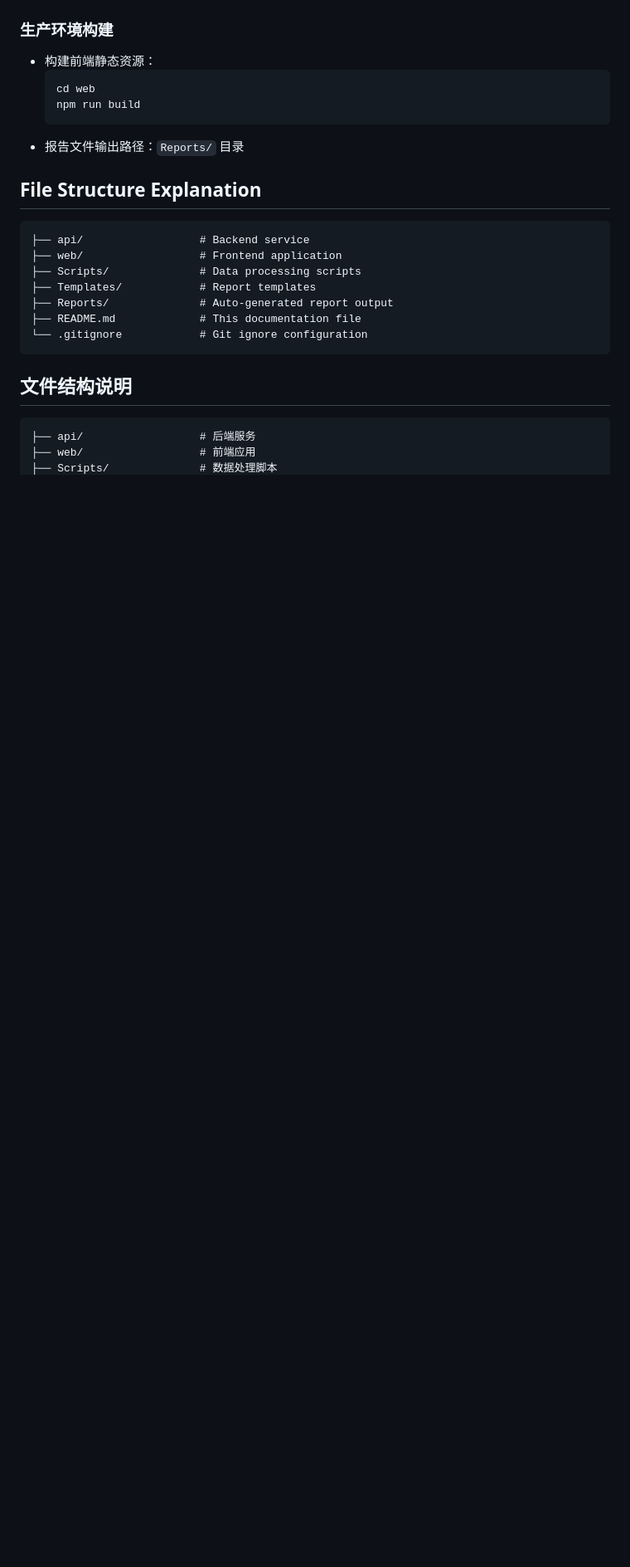
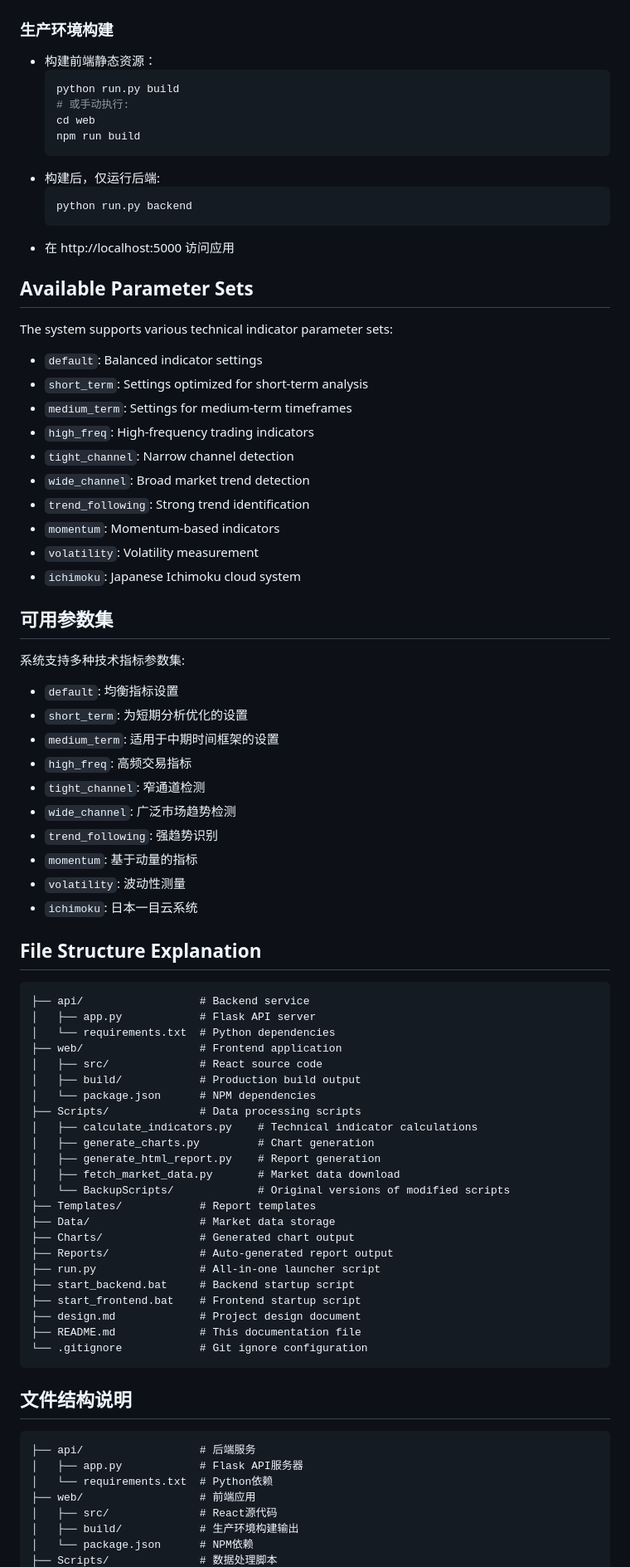
Before and after one commit to qqqcat/FAnalysis, a Markdown page: README.md, the part around one of its changes. Shown at 83% size. Rendered like a GitHub page; blank space fills up the shorter version.

Commit message:
Update README.md and design.md for enhanced functionality and project status

````diff
--- a/README.md
+++ b/README.md
@@ -130,18 +160,66 @@ This is a comprehensive financial data analysis system that includes data collec
 ### 生产环境构建
 - 构建前端静态资源：
   ```bash
+  python run.py build
+  # 或手动执行:
   cd web
   npm run build
   ```
-- 报告文件输出路径：`Reports/` 目录
+- 构建后，仅运行后端:
+  ```bash
+  python run.py backend
+  ```
+- 在 http://localhost:5000 访问应用
+
+## Available Parameter Sets
+The system supports various technical indicator parameter sets:
+- `default`: Balanced indicator settings
+- `short_term`: Settings optimized for short-term analysis
+- `medium_term`: Settings for medium-term timeframes
+- `high_freq`: High-frequency trading indicators
+- `tight_channel`: Narrow channel detection
+- `wide_channel`: Broad market trend detection
+- `trend_following`: Strong trend identification
+- `momentum`: Momentum-based indicators
+- `volatility`: Volatility measurement
+- `ichimoku`: Japanese Ichimoku cloud system
+
+## 可用参数集
+系统支持多种技术指标参数集:
+- `default`: 均衡指标设置
+- `short_term`: 为短期分析优化的设置
+- `medium_term`: 适用于中期时间框架的设置
+- `high_freq`: 高频交易指标
+- `tight_channel`: 窄通道检测
+- `wide_channel`: 广泛市场趋势检测
+- `trend_following`: 强趋势识别
+- `momentum`: 基于动量的指标
+- `volatility`: 波动性测量
+- `ichimoku`: 日本一目云系统
 
 ## File Structure Explanation
 ```
 ├── api/                  # Backend service
+│   ├── app.py            # Flask API server
+│   └── requirements.txt  # Python dependencies
 ├── web/                  # Frontend application
+│   ├── src/              # React source code
+│   ├── build/            # Production build output
+│   └── package.json      # NPM dependencies
 ├── Scripts/              # Data processing scripts
+│   ├── calculate_indicators.py    # Technical indicator calculations
+│   ├── generate_charts.py         # Chart generation
+│   ├── generate_html_report.py    # Report generation
+│   ├── fetch_market_data.py       # Market data download
+│   └── BackupScripts/             # Original versions of modified scripts
 ├── Templates/            # Report templates
+├── Data/                 # Market data storage
+├── Charts/               # Generated chart output
 ├── Reports/              # Auto-generated report output
+├── run.py                # All-in-one launcher script
+├── start_backend.bat     # Backend startup script
+├── start_frontend.bat    # Frontend startup script
+├── design.md             # Project design document
 ├── README.md             # This documentation file
 └── .gitignore            # Git ignore configuration
 ```
@@ -149,5 +227,10 @@ This is a comprehensive financial data analysis system that includes data collec
 ## 文件结构说明
 ```
 ├── api/                  # 后端服务
+│   ├── app.py            # Flask API服务器
+│   └── requirements.txt  # Python依赖
 ├── web/                  # 前端应用
+│   ├── src/              # React源代码
+│   ├── build/            # 生产环境构建输出
+│   └── package.json      # NPM依赖
 ├── Scripts/              # 数据处理脚本
````
Also changed, not shown: other parts of README.md (+76 -31 lines), design.md (+17 -14 lines).
